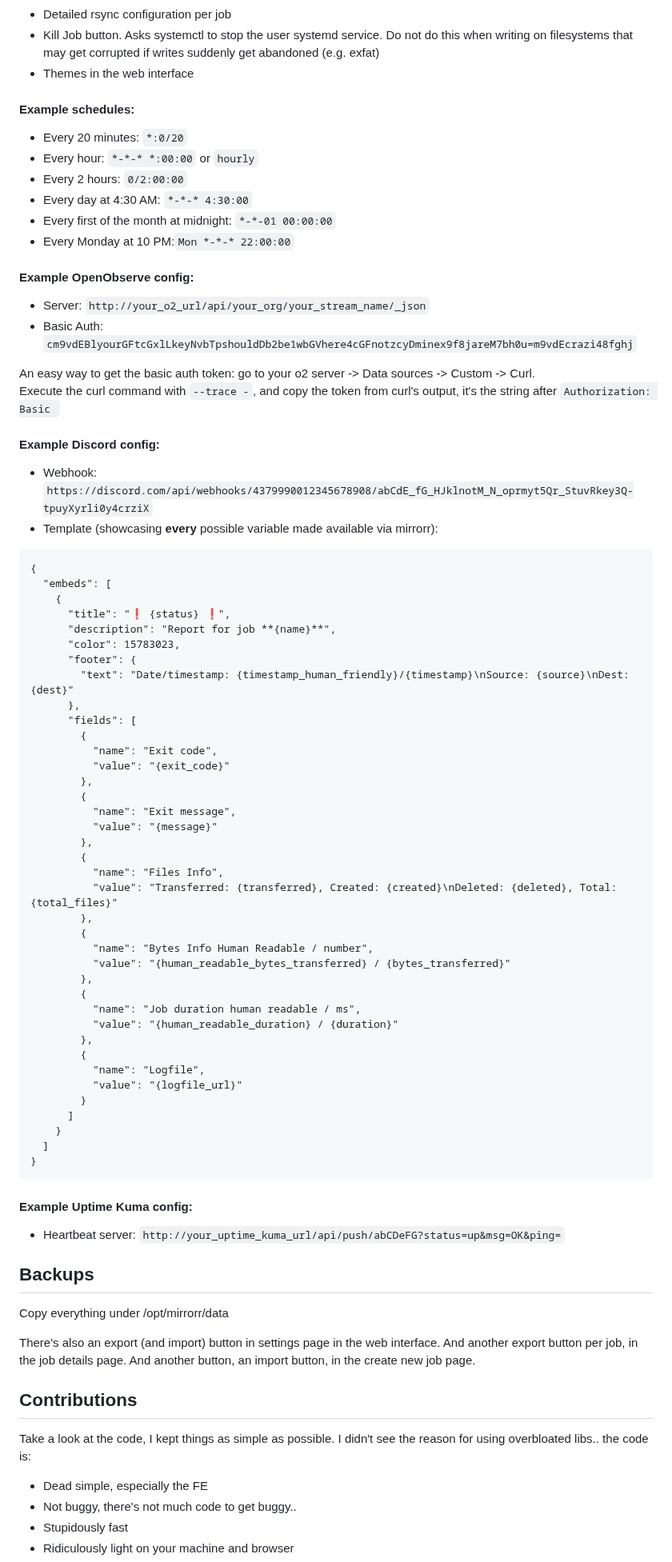
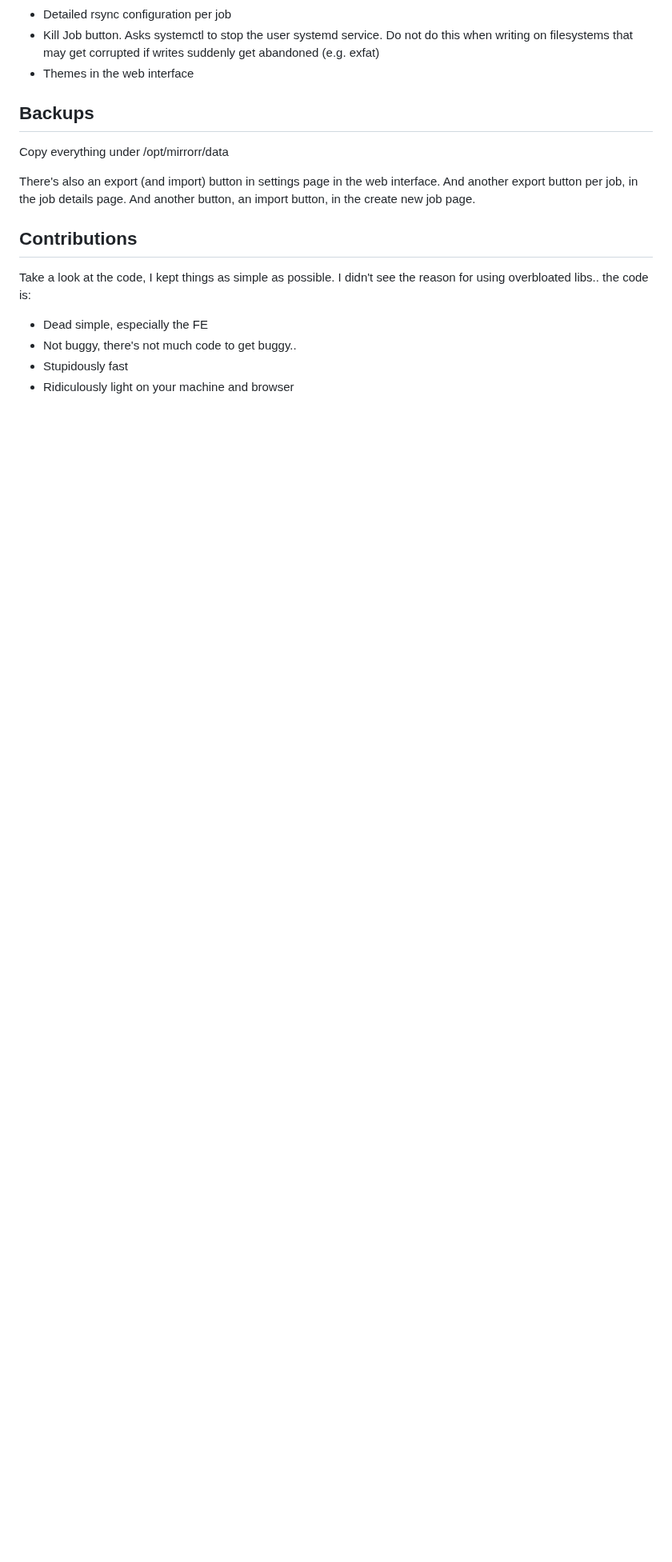
Before and after one commit to mchatzi/mirrorr, a Markdown page: README.md, the part around one of its changes. Shown at 80% size. Rendered like a GitHub page; blank space fills up the shorter version.

Commit message:
Split configuration examples

````diff
--- a/README.md
+++ b/README.md
@@ -79,67 +82,6 @@ Is a bit manual atm..
 * Kill Job button. Asks systemctl to stop the user systemd service. Do not do this when writing on filesystems that may get corrupted if writes suddenly get abandoned (e.g. exfat)
 * Themes in the web interface
 
-#### Example schedules:
-* Every 20 minutes: ```*:0/20```
-* Every hour: ```*-*-* *:00:00``` or ```hourly```
-* Every 2 hours: ```0/2:00:00```
-* Every day at 4:30 AM: ```*-*-* 4:30:00```
-* Every first of the month at midnight: ```*-*-01 00:00:00```
-* Every Monday at 10 PM:```Mon *-*-* 22:00:00```
-
-#### Example OpenObserve config:
-* Server: ```http://your_o2_url/api/your_org/your_stream_name/_json```
-* Basic Auth: ```cm9vdEBlyourGFtcGxlLkeyNvbTpshouldDb2be1wbGVhere4cGFnotzcyDminex9f8jareM7bh0u=m9vdEcrazi48fghj```
-
-An easy way to get the basic auth token: go to your o2 server -> Data sources -> Custom -> Curl.
-Execute the curl command with ```--trace -```, and copy the token from curl's output, it's the string after ```Authorization: Basic ```
-
-#### Example Discord config:
-* Webhook: ```https://discord.com/api/webhooks/4379990012345678908/abCdE_fG_HJklnotM_N_oprmyt5Qr_StuvRkey3Q-tpuyXyrli0y4crziX```
-* Template (showcasing **every** possible variable made available via mirrorr):
-```
-{
-  "embeds": [
-    {
-      "title": "❗ {status} ❗",
-      "description": "Report for job **{name}**",
-      "color": 15783023,
-      "footer": {
-        "text": "Date/timestamp: {timestamp_human_friendly}/{timestamp}\nSource: {source}\nDest: {dest}"
-      },
-      "fields": [
-        {
-          "name": "Exit code",
-          "value": "{exit_code}"
-        },
-        {
-          "name": "Exit message",
-          "value": "{message}"
-        },
-        {
-          "name": "Files Info",
-          "value": "Transferred: {transferred}, Created: {created}\nDeleted: {deleted}, Total: {total_files}"
-        },
-        {
-          "name": "Bytes Info Human Readable / number",
-          "value": "{human_readable_bytes_transferred} / {bytes_transferred}"
-        },
-        {
-          "name": "Job duration human readable / ms",
-          "value": "{human_readable_duration} / {duration}"
-        },
-        {
-          "name": "Logfile",
-          "value": "{logfile_url}"
-        }
-      ]
-    }
-  ]
-}
-```
-
-#### Example Uptime Kuma config:
-* Heartbeat server: ```http://your_uptime_kuma_url/api/push/abCDeFG?status=up&msg=OK&ping=```
 
 ## Backups
 Copy everything under /opt/mirrorr/data
````
Also changed, not shown: other parts of README.md (+5 -2 lines), docs/configuration.md (added, +61 -0 lines).
